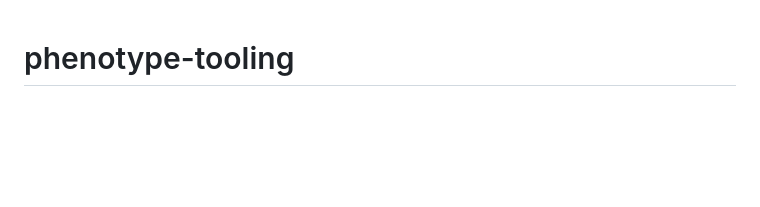
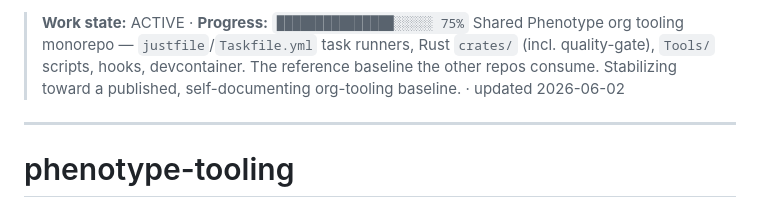
Before and after one commit to KooshaPari/phenotype-tooling, a Markdown page: README.md, the part around the change. GitHub-like rendering; blank space fills up the shorter version.

Commit message:
docs: add Work State header + progress bar to README

```diff
--- a/README.md
+++ b/README.md
@@ -1,3 +1,8 @@
+> **Work state:** ACTIVE · **Progress:** `███████████████░░░░░ 75%`
+> Shared Phenotype org tooling monorepo — `justfile`/`Taskfile.yml` task runners, Rust `crates/` (incl. quality-gate), `Tools/` scripts, hooks, devcontainer. The reference baseline the other repos consume. Stabilizing toward a published, self-documenting org-tooling baseline. · updated 2026-06-02
+
+---
+
 # phenotype-tooling
 
 [![Build](https://img.shields.io/github/actions/workflow/status/KooshaPari/phenotype-tooling/ci.yml?branch=main&label=build)](https://github.com/KooshaPari/phenotype-tooling/actions)
```
